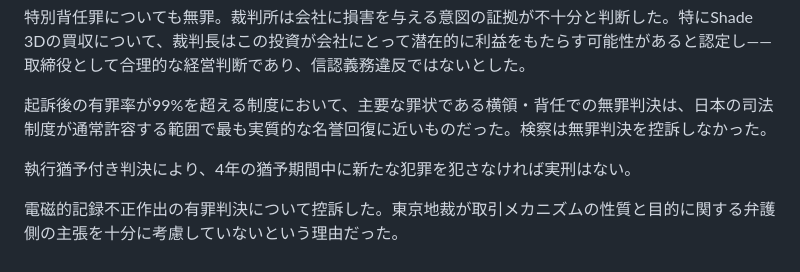
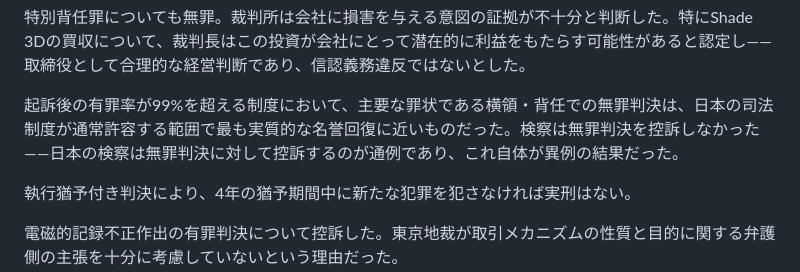
Before and after one commit to MagicalTux/bfe001, a Markdown page: content/ja/trial.md, the part around the change. GitHub-like rendering.

```diff
--- a/content/ja/trial.md
+++ b/content/ja/trial.md
@@ -110,7 +110,7 @@ description: "マウントゴックス刑事事件の全容 — 逮捕、起訴
 
 特別背任罪についても無罪。裁判所は会社に損害を与える意図の証拠が不十分と判断した。特にShade 3Dの買収について、裁判長はこの投資が会社にとって潜在的に利益をもたらす可能性があると認定し——取締役として合理的な経営判断であり、信認義務違反ではないとした。
 
-起訴後の有罪率が99%を超える制度において、主要な罪状である横領・背任での無罪判決は、日本の司法制度が通常許容する範囲で最も実質的な名誉回復に近いものだった。検察は無罪判決を控訴しなかった。
+起訴後の有罪率が99%を超える制度において、主要な罪状である横領・背任での無罪判決は、日本の司法制度が通常許容する範囲で最も実質的な名誉回復に近いものだった。検察は無罪判決を控訴しなかった——日本の検察は無罪判決に対して控訴するのが通例であり、これ自体が異例の結果だった。
 
 執行猶予付き判決により、4年の猶予期間中に新たな犯罪を犯さなければ実刑はない。
 
```
Also changed, not shown: content/en/trial.md (+1 -1 lines).
